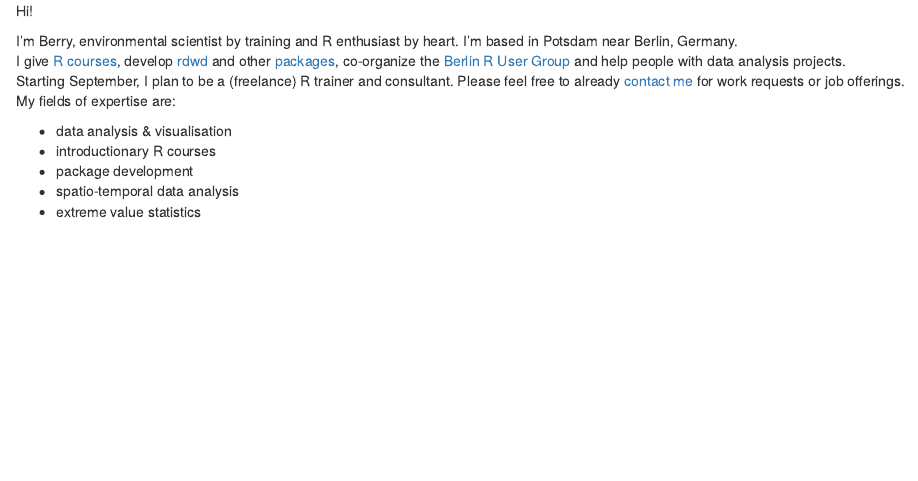
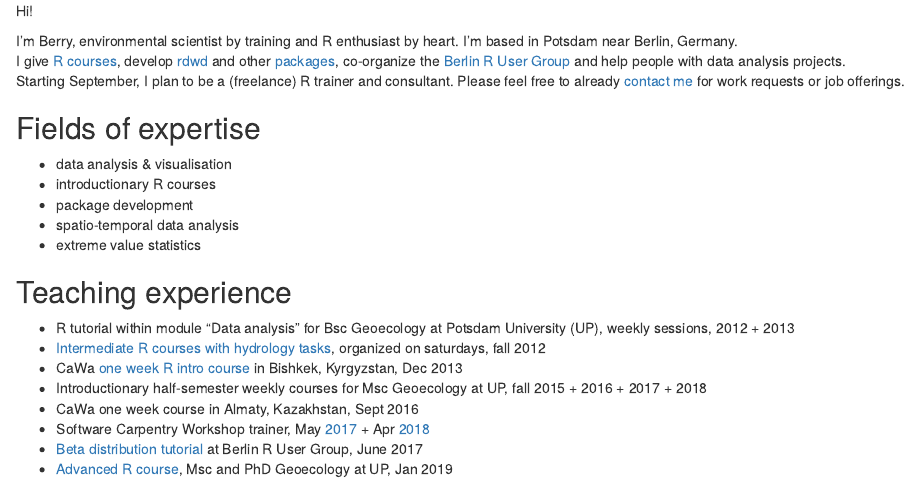
Before and after one commit to brry/brry.github.io, an R Markdown document (index.Rmd): the page in a window 1100 px wide, from its top. The pictures show the output file index.html that the author committed with the source, opened offline.

Commit message:
teaching experience added

```diff
--- a/index.Rmd
+++ b/index.Rmd
@@ -18,10 +18,23 @@ co-organize the [Berlin R User Group](https://www.meetup.com/de-DE/Berlin-R-User
 and help people with data analysis projects.
 Starting September, I plan to be a (freelance) R trainer and consultant.
 Please feel free to already [contact me](mailto:berry-b@gmx.de) for work requests or job offerings.
-My fields of expertise are:
+
+
+## Fields of expertise
 
 - data analysis & visualisation
 - introductionary R courses
 - package development
 - spatio-temporal data analysis
 - extreme value statistics
+
+## Teaching experience
+
+- R tutorial within module "Data analysis" for Bsc Geoecology at Potsdam University (UP), weekly sessions, 2012 + 2013
+- [Intermediate R courses with hydrology tasks](https://github.com/brry/brry.github.io/blob/master/Rhydro2012.pdf), organized on saturdays, fall 2012
+- CaWa [one week R intro course](http://www.cawa-project.net/ru/news-detail/news/cawa-training-course-statistical-analysis-in-hydrology-introduction-into-r/) in Bishkek, Kyrgyzstan, Dec 2013
+- Introductionary half-semester weekly courses for  Msc Geoecology at UP, fall 2015 + 2016 + 2017 + 2018
+- CaWa one week course in Almaty, Kazakhstan, Sept 2016
+- Software Carpentry Workshop trainer, May [2017](https://swc-bb.github.io/2017-05-17-GFZ/) + Apr [2018](https://swc-bb.github.io/2018-04-25-Potsdam-Berlin/)
+- [Beta distribution tutorial](https://www.meetup.com/de-DE/Berlin-R-Users-Group/events/241002508/) at Berlin R User Group, June 2017
+- [Advanced R course](https://github.com/brry/course/blob/master/uni.md), Msc and PhD Geoecology at UP, Jan 2019
```
Also changed, not shown: Rhydro2012.pdf (added), index.html.
